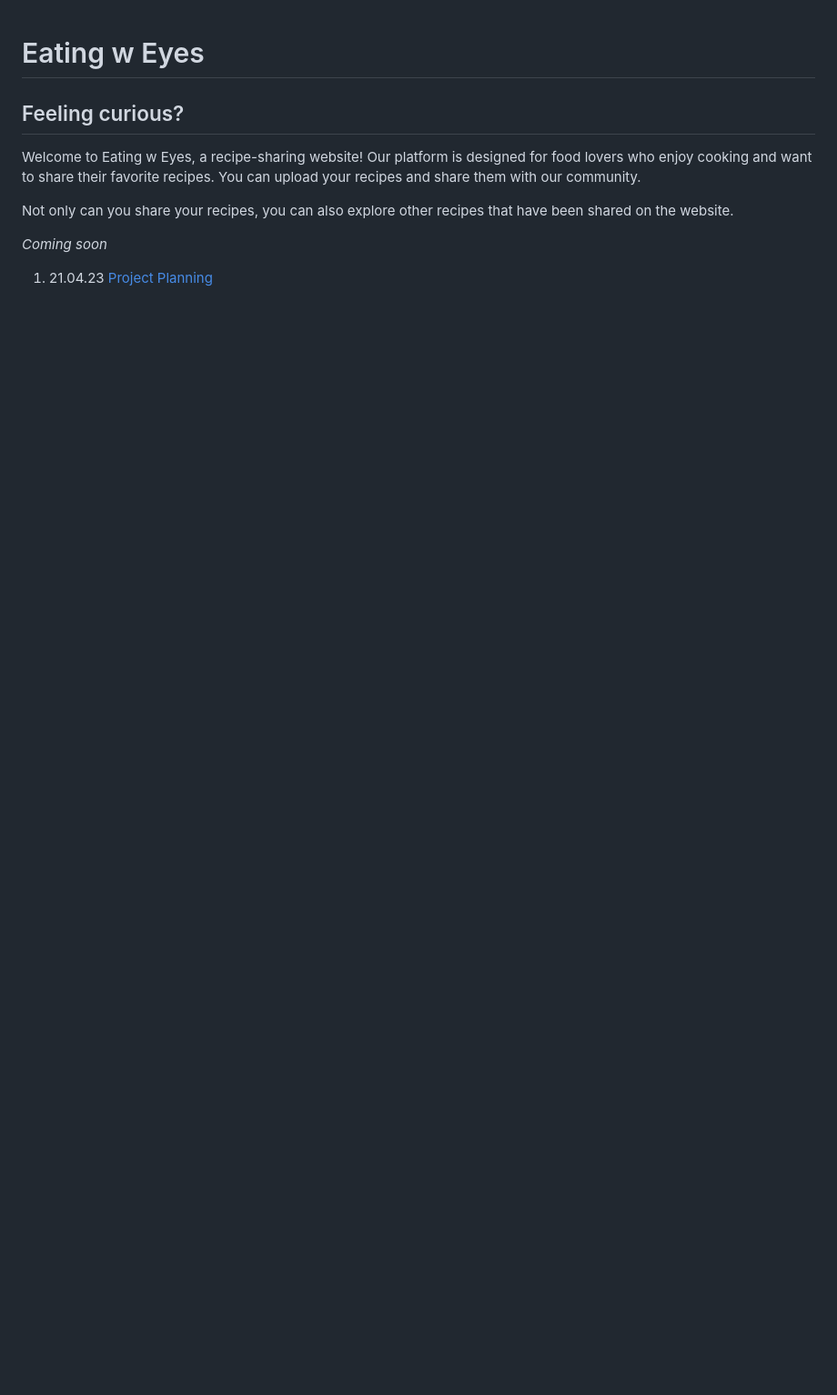
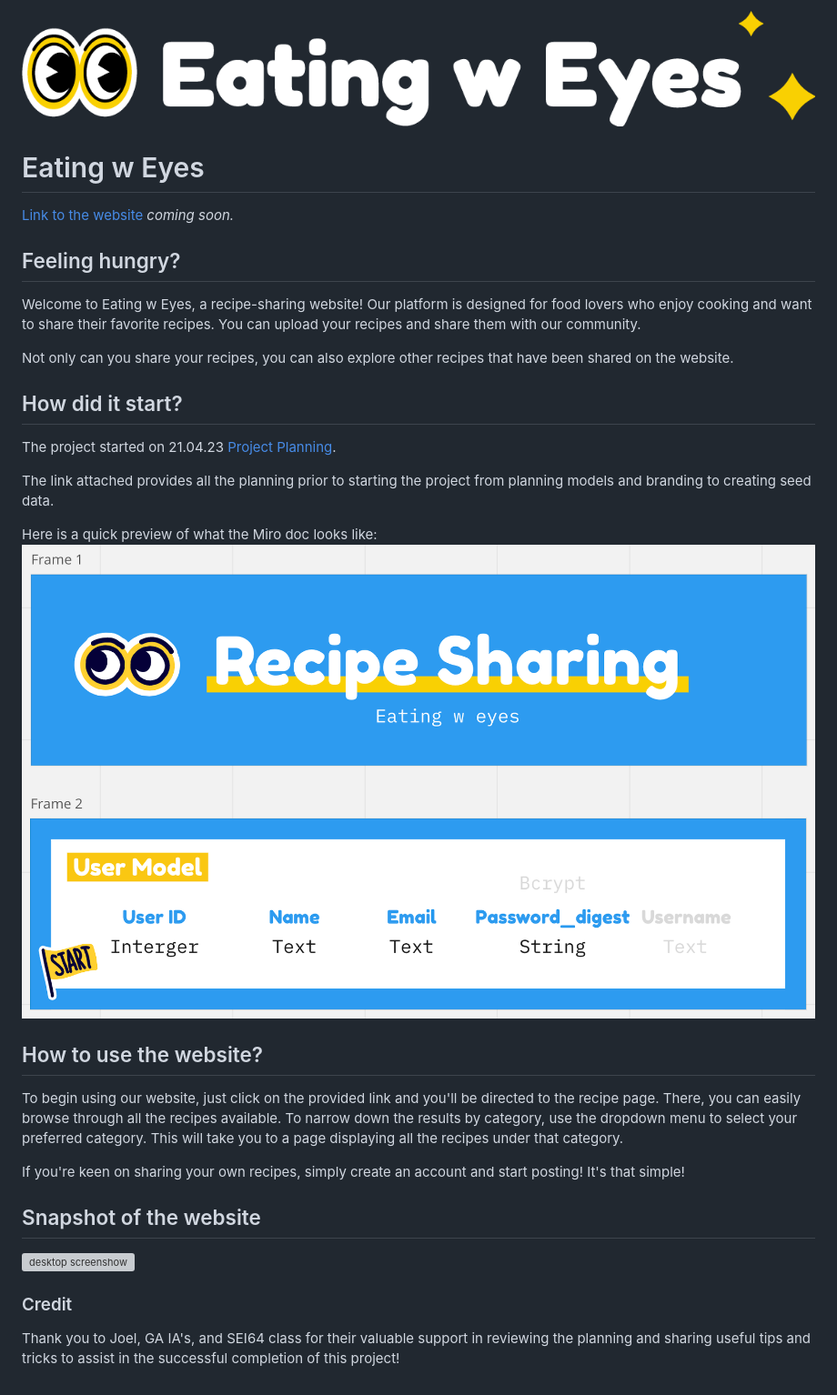
Before and after one commit to kaarenliangg/eatingweyes, a Markdown page: README.md, the part around the change. Shown: that part at 91% size. Rendered like a GitHub page; pictures changed too: public/img/miro_screenshot.png (added); blank space fills up the shorter version; grey boxes are pictures that could not be loaded.

```diff
--- a/README.md
+++ b/README.md
@@ -1,10 +1,32 @@
+![eating w eyes logo](/public/img/eatingweyes_logo.png)
+
+
 # Eating w Eyes
 
-## Feeling curious?
+[Link to the website](#) <i>coming soon.</i>
+
+## Feeling hungry?
 Welcome to Eating w Eyes, a recipe-sharing website! Our platform is designed for food lovers who enjoy cooking and want to share their favorite recipes. You can upload your recipes and share them with our community.
 
 Not only can you share your recipes, you can also explore other recipes that have been shared on the website.
 
-<i>Coming soon<i>
 
-1. 21.04.23 [Project Planning](https://miro.com/app/board/uXjVMReNcn4=/?share_link_id=781679698877)
+## How did it start?
+The project started on 21.04.23 [Project Planning](https://miro.com/app/board/uXjVMReNcn4=/?share_link_id=781679698877).
+
+The link attached provides all the planning prior to starting the project from planning models and branding to creating seed data.
+
+Here is a quick preview of what the Miro doc looks like:
+![Miro screenshot](/public/img/miro_screenshot.png)
+
+
+## How to use the website?
+To begin using our website, just click on the provided link and you'll be directed to the recipe page. There, you can easily browse through all the recipes available. To narrow down the results by category, use the dropdown menu to select your preferred category. This will take you to a page displaying all the recipes under that category.
+
+If you're keen on sharing your own recipes, simply create an account and start posting! It's that simple!
+
+## Snapshot of the website
+![desktop screenshow](/public/img/desktop_screenshot.png)
+
+### Credit
+Thank you to Joel, GA IA's, and SEI64 class for their valuable support in reviewing the planning and sharing useful tips and tricks to assist in the successful completion of this project!
```
Also changed, not shown: 9 other files.
